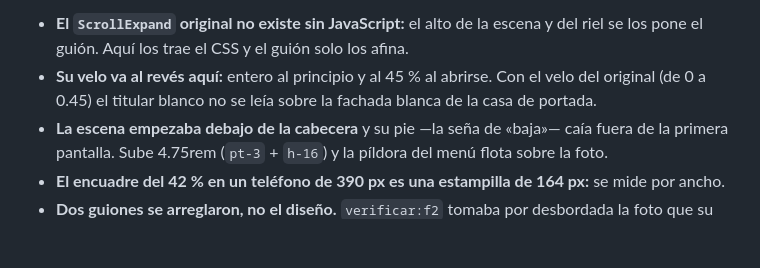
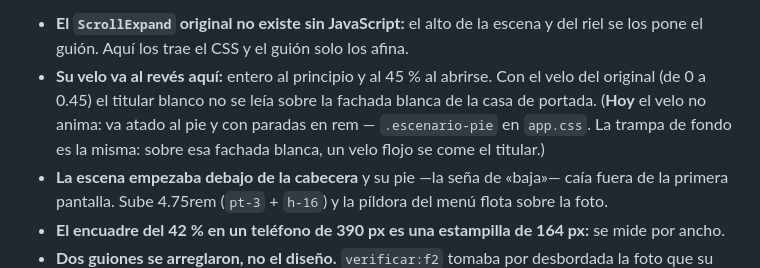
Before and after one commit to DavisMtz/Activos-inmobiliarios-globales, a Markdown page: TRASPASO.md, the part around the change. GitHub-like rendering; blank space fills up the shorter version.

Commit message:
TRASPASO: la viñeta del velo dice donde vive hoy
La leccion («sobre la fachada blanca, un velo flojo se come el titular») sigue
valiendo, pero apuntaba a un velo que ya no anima: ahora va atado al pie y en
rem, en `.escenario-pie`. Sin eso, quien lea el CSS no conecta las dos.

Co-Authored-By: Claude Opus 5 <noreply@anthropic.com>
Claude-Session: https://claude.ai/code/session_01VP2mrehe6J4g4v2TBiL39n

```diff
--- a/TRASPASO.md
+++ b/TRASPASO.md
@@ -106,7 +106,9 @@ titular sobre una foto se decide en una CAPTURA y se mide en seis anchos, no a o
 - **El `ScrollExpand` original no existe sin JavaScript:** el alto de la escena y del riel se los pone el guión.
   Aquí los trae el CSS y el guión solo los afina.
 - **Su velo va al revés aquí:** entero al principio y al 45 % al abrirse. Con el velo del original (de 0 a 0.45)
-  el titular blanco no se leía sobre la fachada blanca de la casa de portada.
+  el titular blanco no se leía sobre la fachada blanca de la casa de portada. (**Hoy** el velo no anima: va
+  atado al pie y con paradas en rem — `.escenario-pie` en `app.css`. La trampa de fondo es la misma: sobre esa
+  fachada blanca, un velo flojo se come el titular.)
 - **La escena empezaba debajo de la cabecera** y su pie —la seña de «baja»— caía fuera de la primera pantalla.
   Sube 4.75rem (`pt-3` + `h-16`) y la píldora del menú flota sobre la foto.
 - **El encuadre del 42 % en un teléfono de 390 px es una estampilla de 164 px:** se mide por ancho.
```
